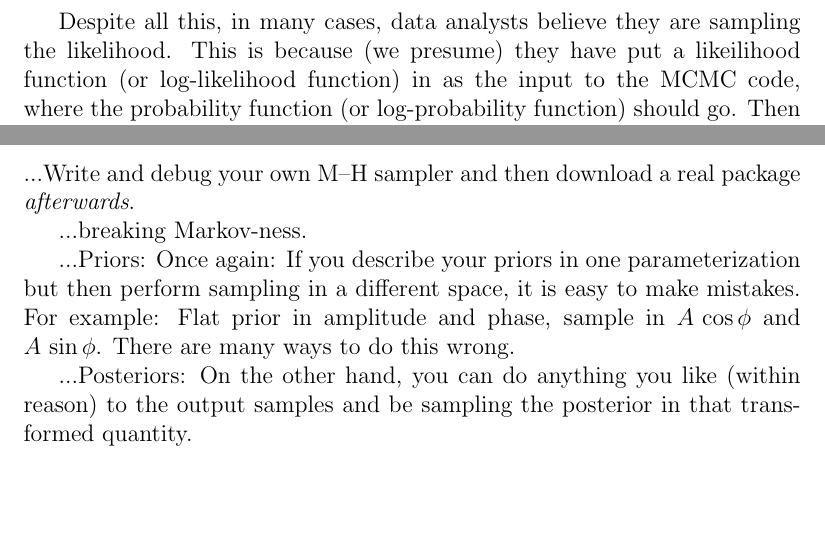
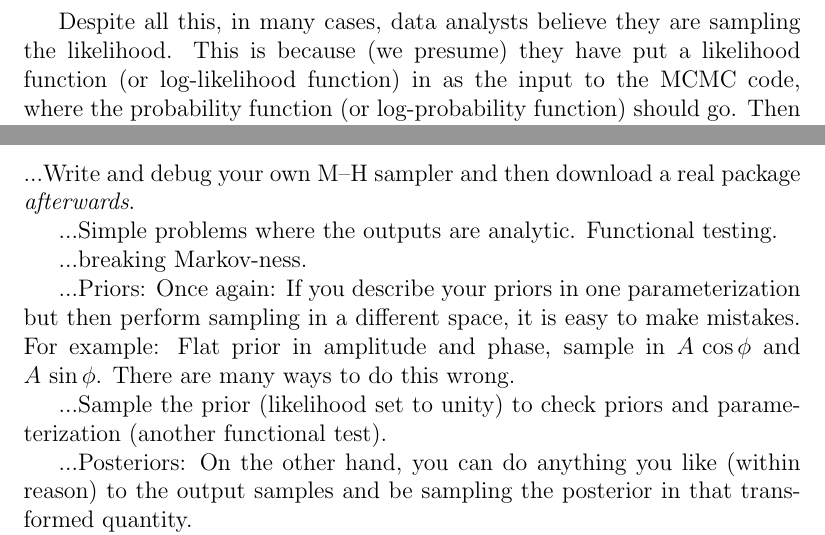
Before and after one commit to davidwhogg/mcmc, a LaTeX paper (mcmc.tex): two parts of page 8 of 11 before the commit and two parts of page 8 of 12 after it, joined at a grey line, cut so that both start at the same text, the shorter picture padded with empty space. Compiled offline with pdfLaTeX.

Commit message:
notes to self

```diff
--- a/mcmc.tex
+++ b/mcmc.tex
@@ -450,7 +450,7 @@ That is, MCMC can only sample a posterior (or prior) pdf for the parameters.
 
 Despite all this, in many cases,
   data analysts believe they are sampling the likelihood.
-This is because (we presume) they have put a likeilihood function
+This is because (we presume) they have put a likelihood function
   (or log-likelihood function)
   in as the input to the MCMC code, where the probability function
   (or log-probability function) should go.
@@ -479,6 +479,8 @@ package \emph{afterwards}.
 % ***** BJB
 % I AGREE WHOLEHEARTEDLY. That's how to learn.
 
+...Simple problems where the outputs are analytic.  Functional testing.
+
 ...breaking Markov-ness.
 % ***** BJB
 % "Diminishing adaptations" is an idea that is quite easy
@@ -494,6 +496,8 @@ then perform sampling in a different space, it is easy to make
 mistakes.  For example: Flat prior in amplitude and phase, sample in
 $A\,\cos\phi$ and $A\,\sin\phi$.  There are many ways to do this
 wrong.
+
+...Sample the prior (likelihood set to unity) to check priors and parameterization (another functional test).
 
 ...Posteriors: On the other hand, you can do anything you like (within
 reason) to the output samples and be sampling the posterior in that
```
